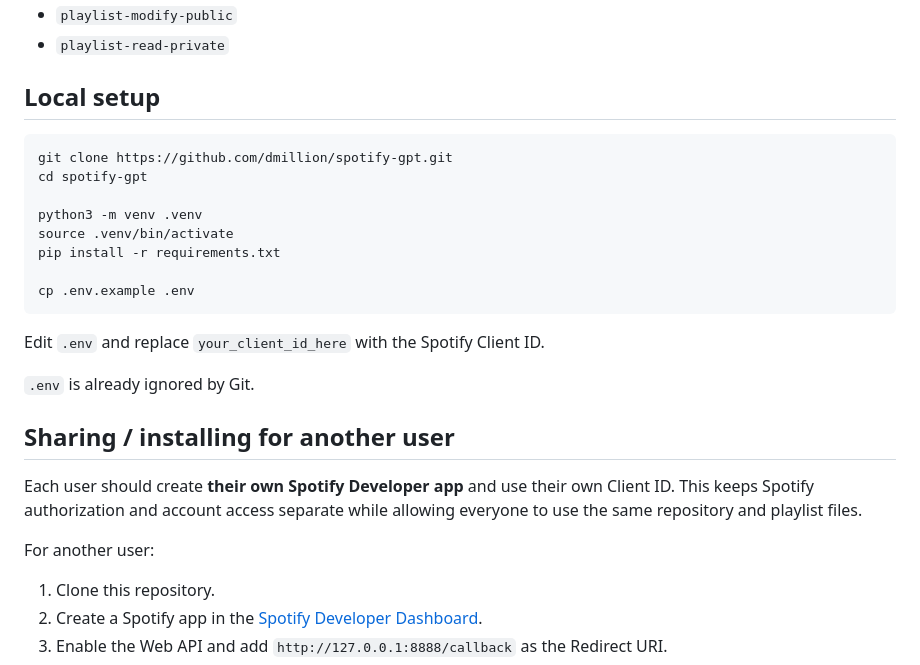
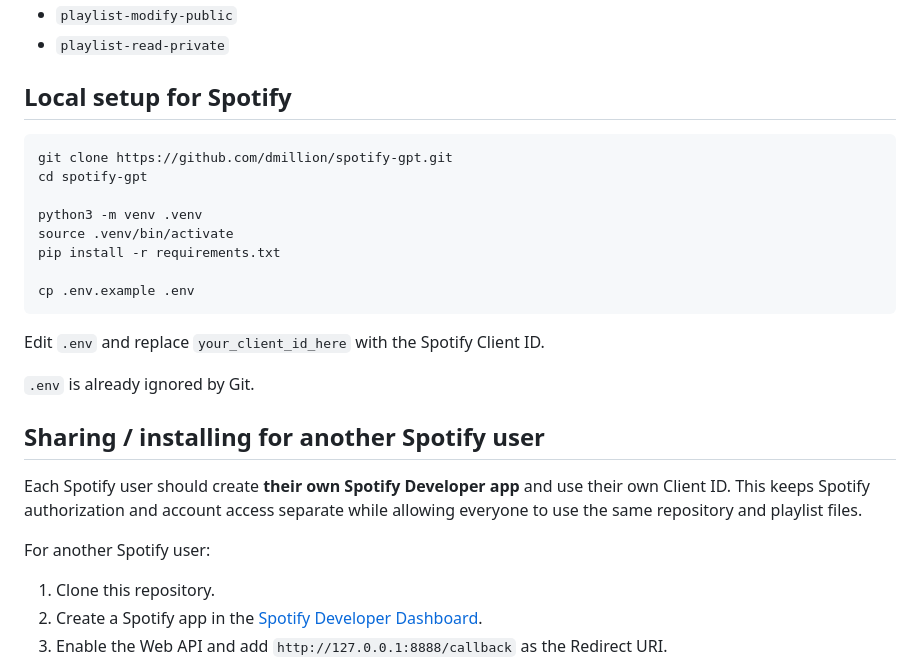
Before and after one commit to dmillion/spotify-gpt, a Markdown page: README.md, the part around one of its changes. Rendered like a GitHub page.

````diff
--- a/README.md
+++ b/README.md
@@ -22,7 +48,7 @@ The scripts may request these scopes depending on the operation:
 - `playlist-modify-public`
 - `playlist-read-private`
 
-## Local setup
+## Local setup for Spotify
 
 ```bash
 git clone https://github.com/dmillion/spotify-gpt.git
@@ -39,11 +65,11 @@ Edit `.env` and replace `your_client_id_here` with the Spotify Client ID.
 
 `.env` is already ignored by Git.
 
-## Sharing / installing for another user
+## Sharing / installing for another Spotify user
 
-Each user should create **their own Spotify Developer app** and use their own Client ID. This keeps Spotify authorization and account access separate while allowing everyone to use the same repository and playlist files.
+Each Spotify user should create **their own Spotify Developer app** and use their own Client ID. This keeps Spotify authorization and account access separate while allowing everyone to use the same repository and playlist files.
 
-For another user:
+For another Spotify user:
 
 1. Clone this repository.
 2. Create a Spotify app in the [Spotify Developer Dashboard](https://developer.spotify.com/dashboard/).
````
Also changed, not shown: other parts of README.md (+70 -19 lines).
